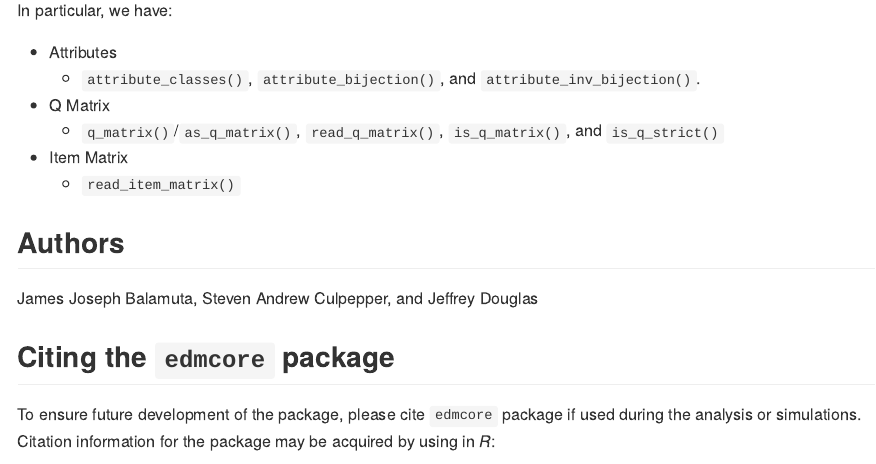
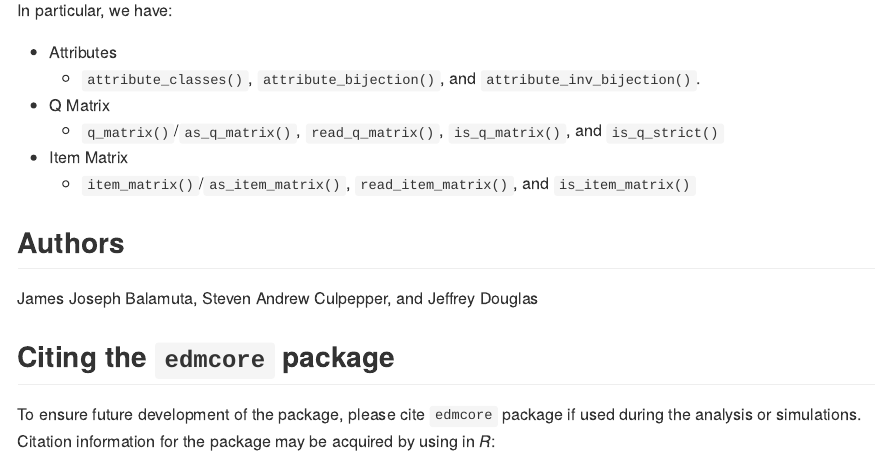
Before and after one commit to tmsalab/edmcore, an R Markdown document (README.Rmd): the page in a window 1100 px wide, from 780 px down. The pictures show the output file README.md that the author committed with the source, drawn offline in the style of GitHub; badge pictures from the web are left out.

Commit message:
Expand example documentation (#14)
* Ensure output is displayed.

* Add item_matrix portions to README

```diff
--- a/README.Rmd
+++ b/README.Rmd
@@ -58,7 +58,7 @@ In particular, we have:
 - Q Matrix
   - `q_matrix()`/`as_q_matrix()`, `read_q_matrix()`, `is_q_matrix()`, and `is_q_strict()`
 - Item Matrix
-  - `read_item_matrix()`
+  - `item_matrix()`/`as_item_matrix()`, `read_item_matrix()`, and `is_item_matrix()`
 
 ## Authors
 
```
Also changed, not shown: R/item-matrix.R (+21 -3 lines), R/q-matrix.R (+6 -0 lines), README.md, 5 other files.
